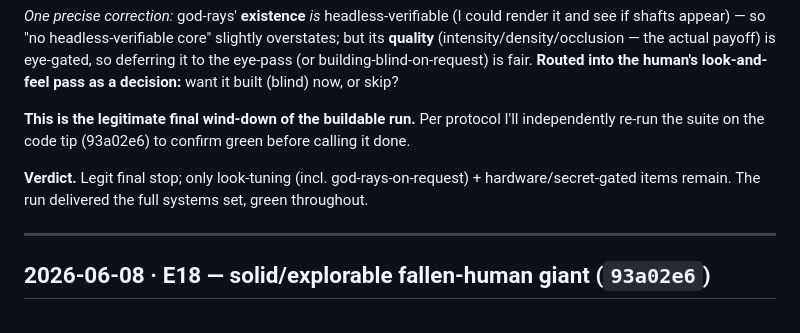
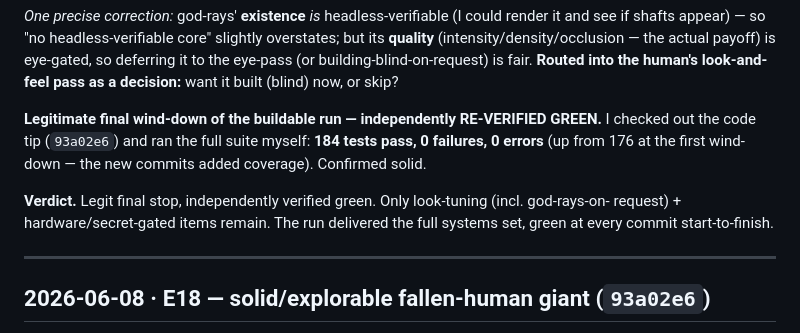
Before and after one commit to 00-1/brickmap, a Markdown page: docs/agent-review.md, the part around the change. GitHub-like rendering.

Commit message:
docs: babysitter — final wind-down independently verified GREEN (184 tests, 0 failures @ 93a02e6)

```diff
--- a/docs/agent-review.md
+++ b/docs/agent-review.md
@@ -29,11 +29,13 @@ see if shafts appear) — so "no headless-verifiable core" slightly overstates;
 building-blind-on-request) is fair. **Routed into the human's look-and-feel pass as a decision:**
 want it built (blind) now, or skip?
 
-**This is the legitimate final wind-down of the buildable run.** Per protocol I'll independently
-re-run the suite on the code tip (93a02e6) to confirm green before calling it done.
+**Legitimate final wind-down of the buildable run — independently RE-VERIFIED GREEN.** I checked
+out the code tip (`93a02e6`) and ran the full suite myself: **184 tests pass, 0 failures, 0
+errors** (up from 176 at the first wind-down — the new commits added coverage). Confirmed solid.
 
-**Verdict.** Legit final stop; only look-tuning (incl. god-rays-on-request) + hardware/secret-gated
-items remain. The run delivered the full systems set, green throughout.
+**Verdict.** Legit final stop, independently verified green. Only look-tuning (incl. god-rays-on-
+request) + hardware/secret-gated items remain. The run delivered the full systems set, green at
+every commit start-to-finish.
 
 ---
 
```
